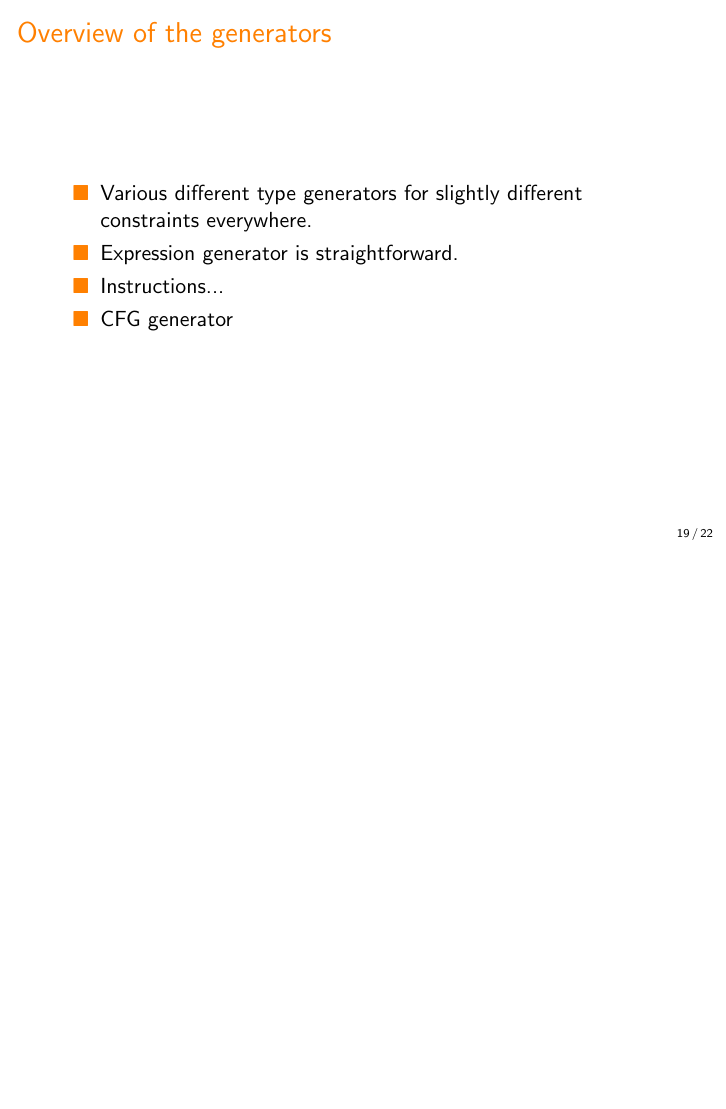
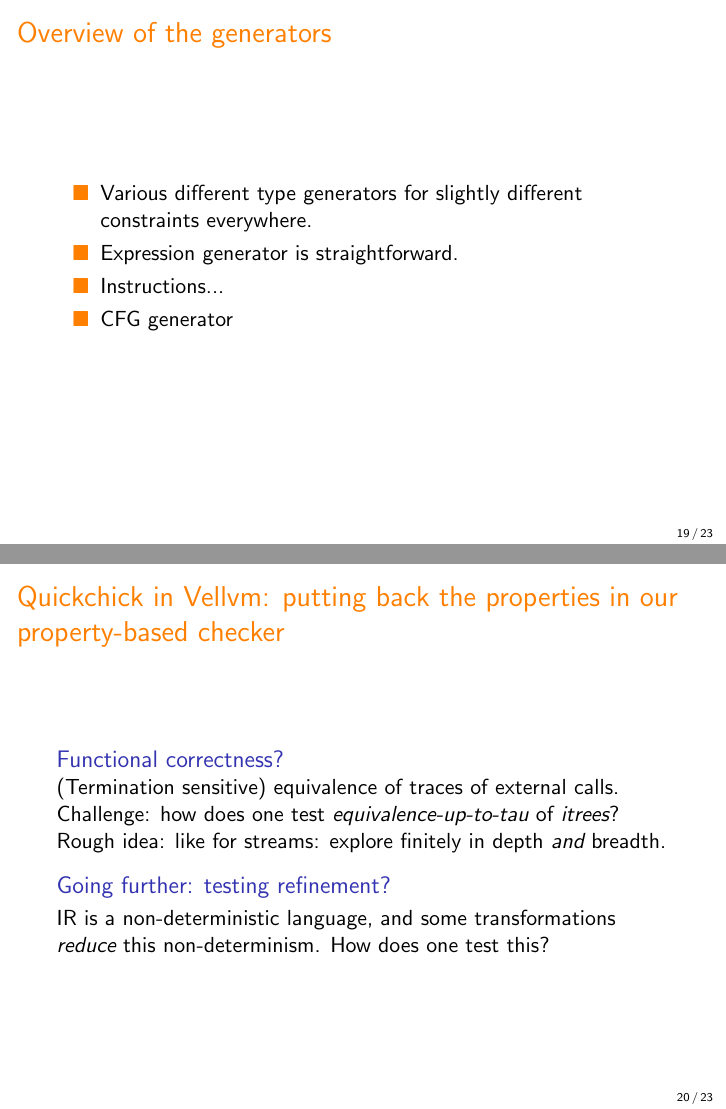
Before and after one commit to Chobbes/vellvm-testing-presentation, LaTeX slides (main.tex): page 21 of 24 before the commit and pages 21 and 22 of 25 after it, the two joined at a grey line, the shorter picture padded with empty space. Compiled offline with pdfLaTeX; a LaTeX package or settings file that is missing is left out.

Commit message:
Added a slide about properties

```diff
--- a/main.tex
+++ b/main.tex
@@ -480,6 +480,19 @@ showstringspaces=false}
 
 \end{frame}
 
+\begin{frame}{Quickchick in Vellvm: putting back the properties in our property-based checker}
+  \begin{block}{Functional correctness?}
+    (Termination sensitive) equivalence of traces of external calls.\\
+    Challenge: how does one test \emph{equivalence-up-to-tau} of \emph{itrees}?\\
+    Rough idea: like for streams: explore finitely in depth \emph{and} breadth.
+  \end{block}
+
+  \begin{block}{Going further: testing refinement?}
+    IR is a non-deterministic language, and some transformations \emph{reduce} this non-determinism. How does one test this?
+  \end{block}
+
+\end{frame}
+
 \begin{frame}
   \frametitle{Future Work}
 
```
